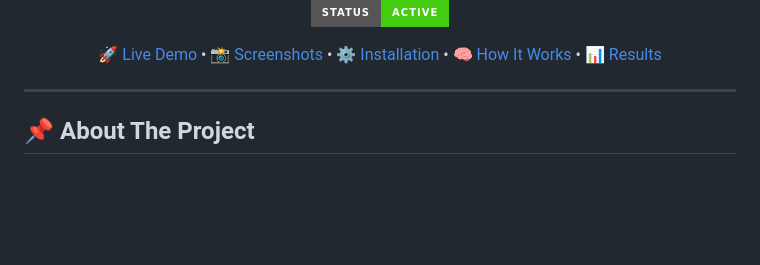
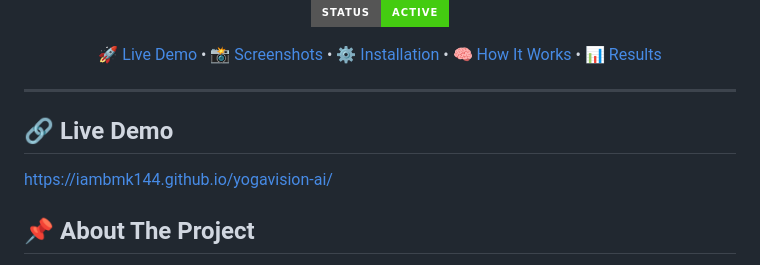
Before and after one commit to iambmk144/yogavision-ai, a Markdown page: README.md, the part around the change. GitHub-like rendering; badges without logos; blank space fills up the shorter version.

```diff
--- a/README.md
+++ b/README.md
@@ -15,6 +15,8 @@
 </div>
 
 ---
+## 🔗 Live Demo
+https://iambmk144.github.io/yogavision-ai/
 
 ## 📌 About The Project
 
```
